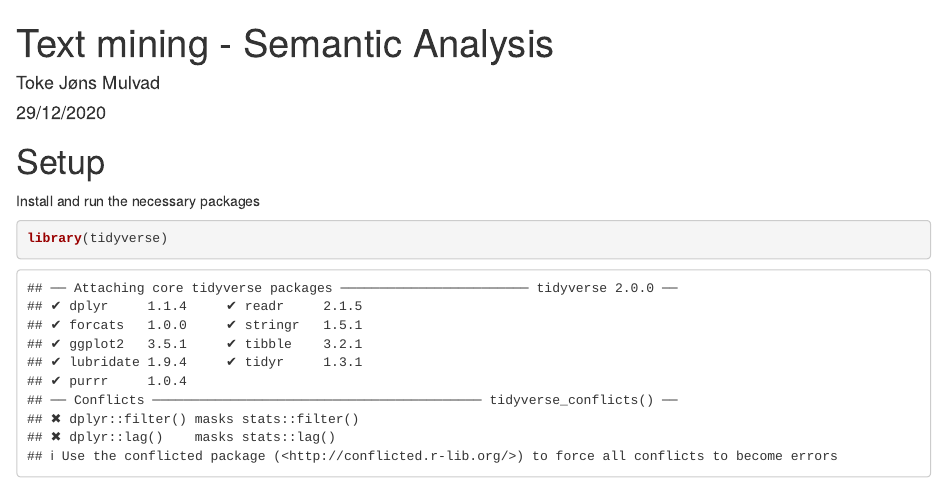
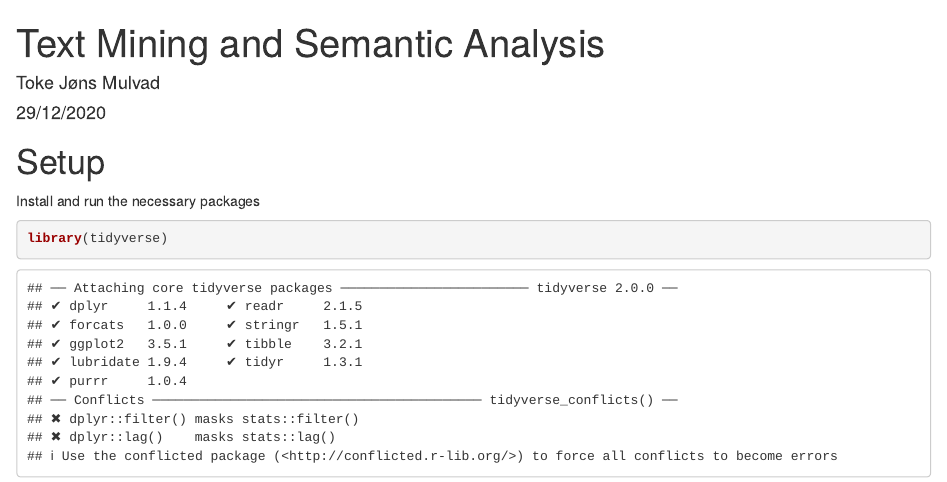
Before and after one commit to Digital-Methods-HASS/AU635307_Mulvad_Toke, an R Markdown document (TM_Semantics.Rmd): the page in a window 1100 px wide, from its top. Rendered offline with R 4.5, knitr and Pandoc, with nearby package versions; some code elsewhere in the file could not run offline.

Commit message:
Update TM_Semantics.Rmd

```diff
--- a/TM_Semantics.Rmd
+++ b/TM_Semantics.Rmd
@@ -1,5 +1,5 @@
 ---
-title: "Text mining - Semantic Analysis"
+title: "Text Mining and Semantic Analysis"
 author: "Toke Jøns Mulvad"
 date: "29/12/2020"
 output: html_document
```
